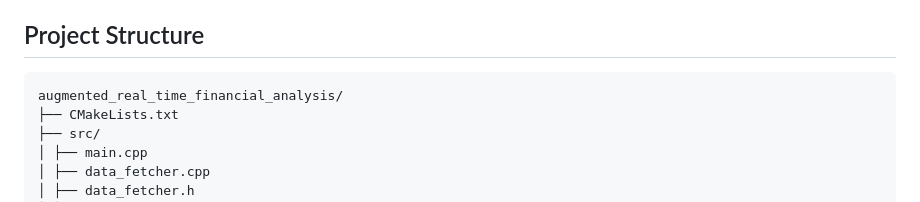
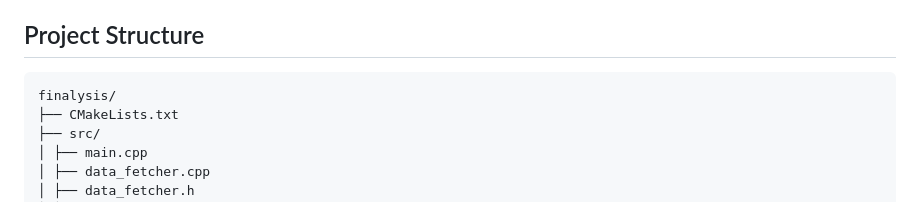
Before and after one commit to Rohanr14/finalysis, a Markdown page: README.md, the part around one of its changes. Drawn GitHub-style.

````diff
--- a/README.md
+++ b/README.md
@@ -14,7 +14,7 @@ This project aims to provide a comprehensive real-time financial data analysis t
 
 ## Project Structure
 ```
-augmented_real_time_financial_analysis/
+finalysis/
 ├── CMakeLists.txt
 ├── src/
 │ ├── main.cpp
````
Also changed, not shown: other parts of README.md (+1 -1 lines).
